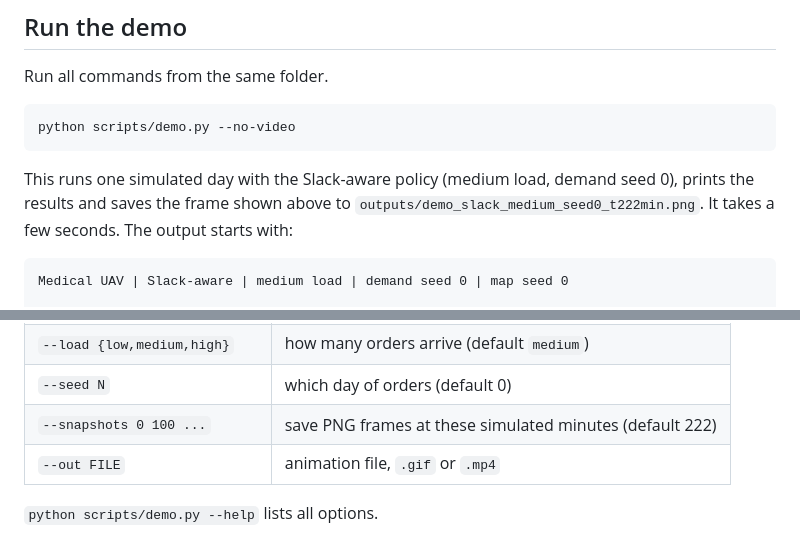
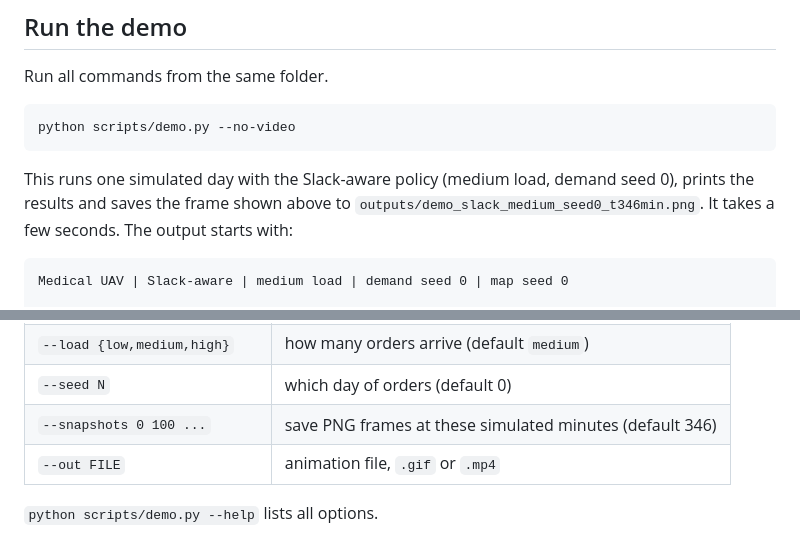
Before and after one commit to 64609534cjh-source/medical_uav, a Markdown page: README.md, 2 parts joined by grey strips. Rendered like a GitHub page.

````diff
--- a/README.md
+++ b/README.md
@@ -41,7 +41,7 @@ python scripts/demo.py --no-video
 ```
 
 This runs one simulated day with the Slack-aware policy (medium load, demand seed 0), prints the
-results and saves the frame shown above to `outputs/demo_slack_medium_seed0_t222min.png`. It takes
+results and saves the frame shown above to `outputs/demo_slack_medium_seed0_t346min.png`. It takes
 a few seconds. The output starts with:
 
 ```
@@ -64,7 +64,7 @@ python scripts/demo.py           # save the day as outputs/demo_slack_medium_see
 | `--policy {slack,edf,random}` | which baseline policy decides (default `slack`) |
 | `--load {low,medium,high}` | how many orders arrive (default `medium`) |
 | `--seed N` | which day of orders (default 0) |
-| `--snapshots 0 100 ...` | save PNG frames at these simulated minutes (default 222) |
+| `--snapshots 0 100 ...` | save PNG frames at these simulated minutes (default 346) |
 | `--out FILE` | animation file, `.gif` or `.mp4` |
 
 `python scripts/demo.py --help` lists all options.
````
Also changed, not shown: other parts of README.md (+4 -4 lines), assets/demo.png, 4 other files.
